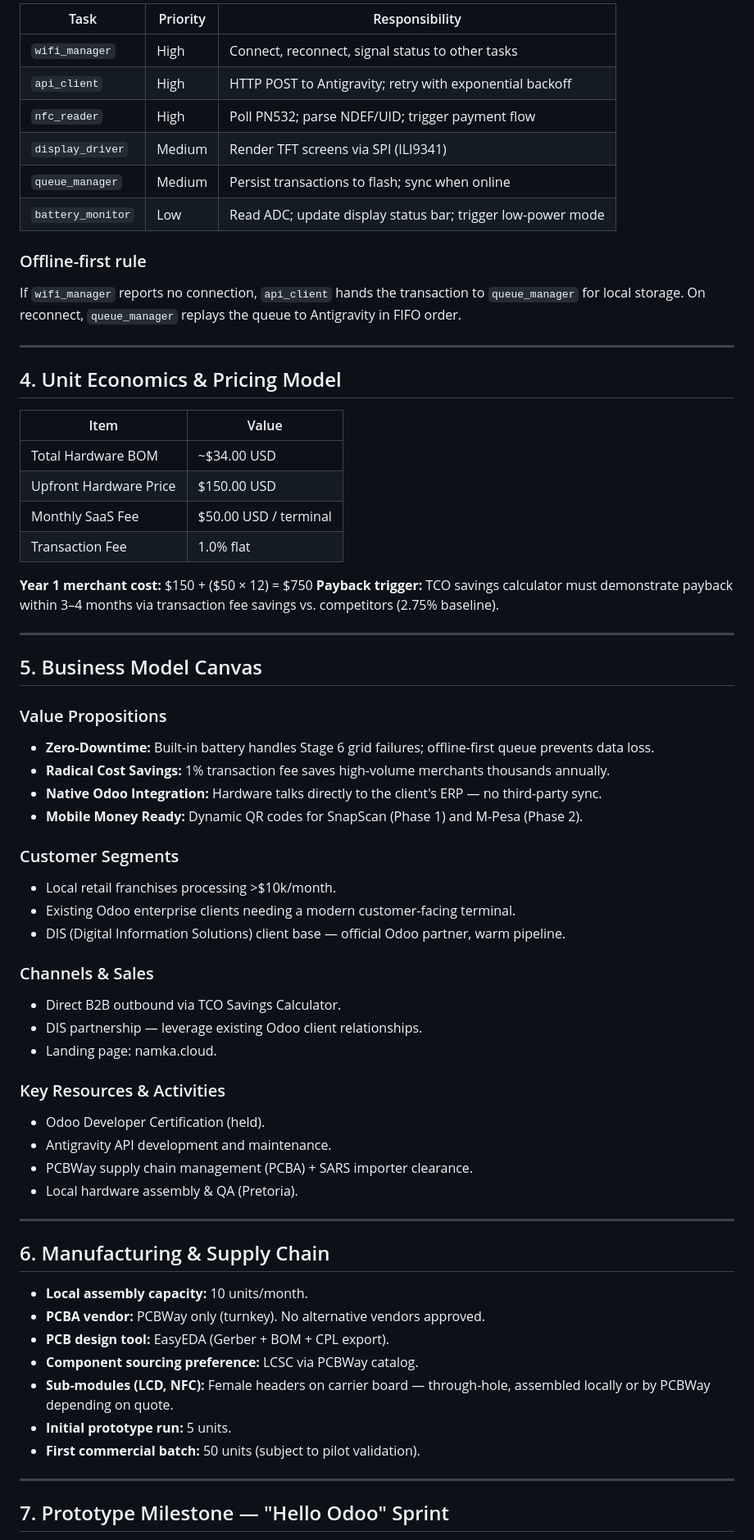
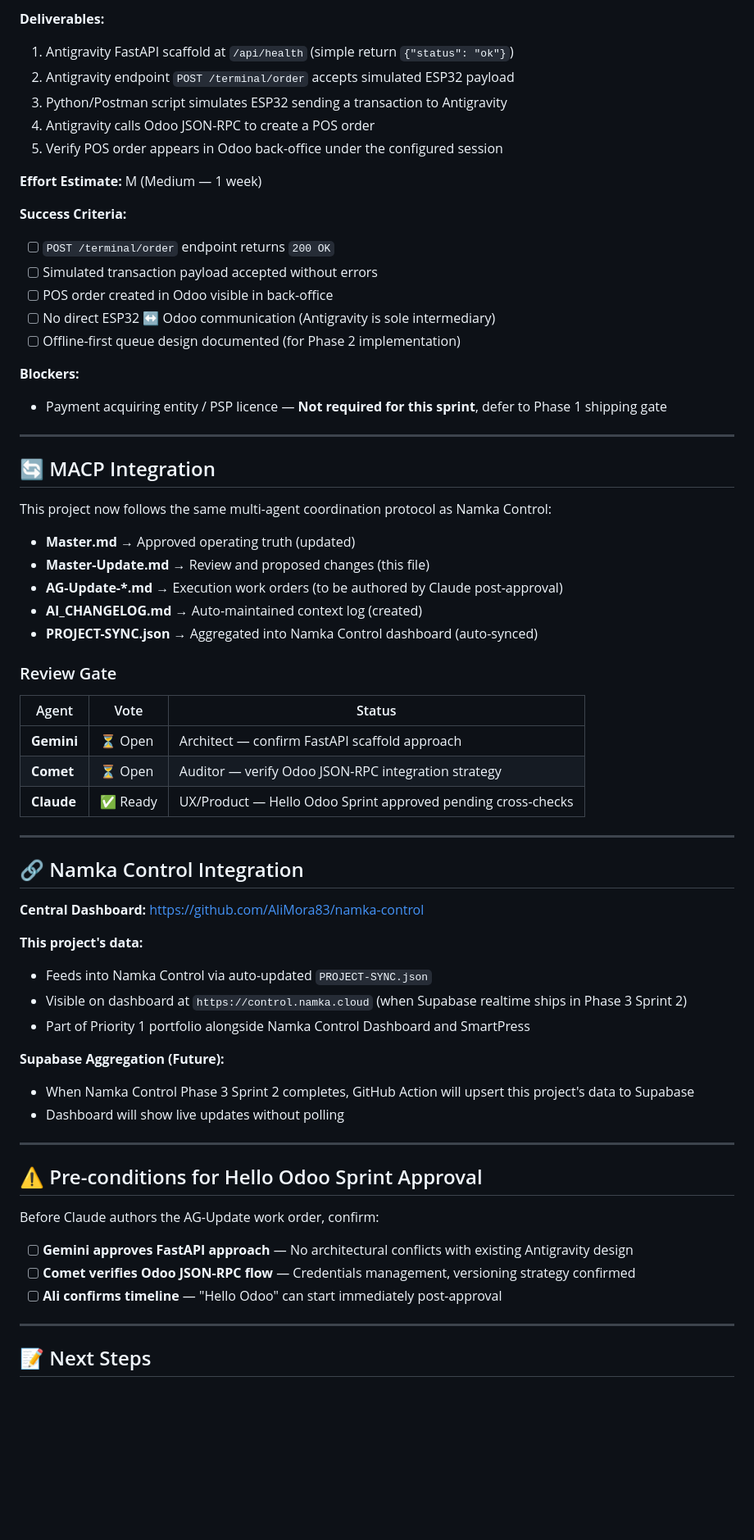
Before and after one commit to AliMora83/Odoo-POS-Terminal, a Markdown page: Master-Update.md, the part around one of its changes. Shown at 82% size. GitHub-like rendering; blank space fills up the shorter version.

```diff
--- a/Master-Update.md
+++ b/Master-Update.md
@@ -64,69 +31,69 @@ The firmware runs FreeRTOS with the following concurrent tasks:
 
-| Task | Priority | Responsibility |
-|---|---|---|
-| `wifi_manager` | High | Connect, reconnect, signal status to other tasks |
-| `api_client` | High | HTTP POST to Antigravity; retry with exponential backoff |
-| `nfc_reader` | High | Poll PN532; parse NDEF/UID; trigger payment flow |
-| `display_driver` | Medium | Render TFT screens via SPI (ILI9341) |
-| `queue_manager` | Medium | Persist transactions to flash; sync when online |
-| `battery_monitor` | Low | Read ADC; update display status bar; trigger low-power mode |
+**Deliverables:**
+1. Antigravity FastAPI scaffold at `/api/health` (simple return `{"status": "ok"}`)
+2. Antigravity endpoint `POST /terminal/order` accepts simulated ESP32 payload
+3. Python/Postman script simulates ESP32 sending a transaction to Antigravity
+4. Antigravity calls Odoo JSON-RPC to create a POS order
+5. Verify POS order appears in Odoo back-office under the configured session
 
-### Offline-first rule
-If `wifi_manager` reports no connection, `api_client` hands the transaction to `queue_manager` for local storage. On reconnect, `queue_manager` replays the queue to Antigravity in FIFO order.
+**Effort Estimate:** M (Medium — 1 week)
+
+**Success Criteria:**
+- [ ] `POST /terminal/order` endpoint returns `200 OK`
+- [ ] Simulated transaction payload accepted without errors
+- [ ] POS order created in Odoo visible in back-office
+- [ ] No direct ESP32 ↔ Odoo communication (Antigravity is sole intermediary)
+- [ ] Offline-first queue design documented (for Phase 2 implementation)
+
+**Blockers:**
+- Payment acquiring entity / PSP licence — **Not required for this sprint**, defer to Phase 1 shipping gate
 
 ---
 
-## 4. Unit Economics & Pricing Model
+## 🔄 MACP Integration
 
-| Item | Value |
-|---|---|
-| Total Hardware BOM | ~$34.00 USD |
-| Upfront Hardware Price | $150.00 USD |
-| Monthly SaaS Fee | $50.00 USD / terminal |
-| Transaction Fee | 1.0% flat |
+This project now follows the same multi-agent coordination protocol as Namka Control:
 
-**Year 1 merchant cost:** $150 + ($50 × 12) = $750
-**Payback trigger:** TCO savings calculator must demonstrate payback within 3–4 months via transaction fee savings vs. competitors (2.75% baseline).
+- **Master.md** → Approved operating truth (updated)
+- **Master-Update.md** → Review and proposed changes (this file)
+- **AG-Update-*.md** → Execution work orders (to be authored by Claude post-approval)
+- **AI_CHANGELOG.md** → Auto-maintained context log (created)
+- **PROJECT-SYNC.json** → Aggregated into Namka Control dashboard (auto-synced)
+
+### Review Gate
+
+| Agent | Vote | Status |
+|---|---|---|
+| **Gemini** | ⏳ Open | Architect — confirm FastAPI scaffold approach |
+| **Comet** | ⏳ Open | Auditor — verify Odoo JSON-RPC integration strategy |
+| **Claude** | ✅ Ready | UX/Product — Hello Odoo Sprint approved pending cross-checks |
 
 ---
 
-## 5. Business Model Canvas
+## 🔗 Namka Control Integration
 
-### Value Propositions
-- **Zero-Downtime:** Built-in battery handles Stage 6 grid failures; offline-first queue prevents data loss.
-- **Radical Cost Savings:** 1% transaction fee saves high-volume merchants thousands annually.
-- **Native Odoo Integration:** Hardware talks directly to the client's ERP — no third-party sync.
-- **Mobile Money Ready:** Dynamic QR codes for SnapScan (Phase 1) and M-Pesa (Phase 2).
+**Central Dashboard:** https://github.com/AliMora83/namka-control
 
-### Customer Segments
-- Local retail franchises processing >$10k/month.
-- Existing Odoo enterprise clients needing a modern customer-facing terminal.
-- DIS (Digital Information Solutions) client base — official Odoo partner, warm pipeline.
+**This project's data:**
+- Feeds into Namka Control via auto-updated `PROJECT-SYNC.json`
+- Visible on dashboard at `https://control.namka.cloud` (when Supabase realtime ships in Phase 3 Sprint 2)
+- Part of Priority 1 portfolio alongside Namka Control Dashboard and SmartPress
 
-### Channels & Sales
-- Direct B2B outbound via TCO Savings Calculator.
-- DIS partnership — leverage existing Odoo client relationships.
-- Landing page: namka.cloud.
-
-### Key Resources & Activities
-- Odoo Developer Certification (held).
-- Antigravity API development and maintenance.
-- PCBWay supply chain management (PCBA) + SARS importer clearance.
-- Local hardware assembly & QA (Pretoria).
+**Supabase Aggregation (Future):**
+- When Namka Control Phase 3 Sprint 2 completes, GitHub Action will upsert this project's data to Supabase
+- Dashboard will show live updates without polling
 
 ---
 
-## 6. Manufacturing & Supply Chain
+## ⚠️ Pre-conditions for Hello Odoo Sprint Approval
 
-- **Local assembly capacity:** 10 units/month.
-- **PCBA vendor:** PCBWay only (turnkey). No alternative vendors approved.
-- **PCB design tool:** EasyEDA (Gerber + BOM + CPL export).
-- **Component sourcing preference:** LCSC via PCBWay catalog.
-- **Sub-modules (LCD, NFC):** Female headers on carrier board — through-hole, assembled locally or by PCBWay depending on quote.
-- **Initial prototype run:** 5 units.
-- **First commercial batch:** 50 units (subject to pilot validation).
+Before Claude authors the AG-Update work order, confirm:
+
+- [ ] **Gemini approves FastAPI approach** — No architectural conflicts with existing Antigravity design
+- [ ] **Comet verifies Odoo JSON-RPC flow** — Credentials management, versioning strategy confirmed
+- [ ] **Ali confirms timeline** — "Hello Odoo" can start immediately post-approval
 
 ---
 
-## 7. Prototype Milestone — "Hello Odoo" Sprint
+## 📝 Next Steps
 
```
Also changed, not shown: other parts of Master-Update.md (+23 -78 lines).
